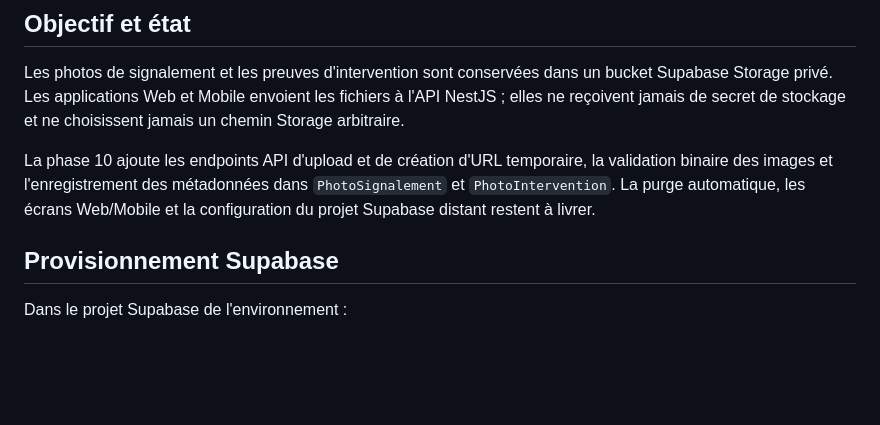
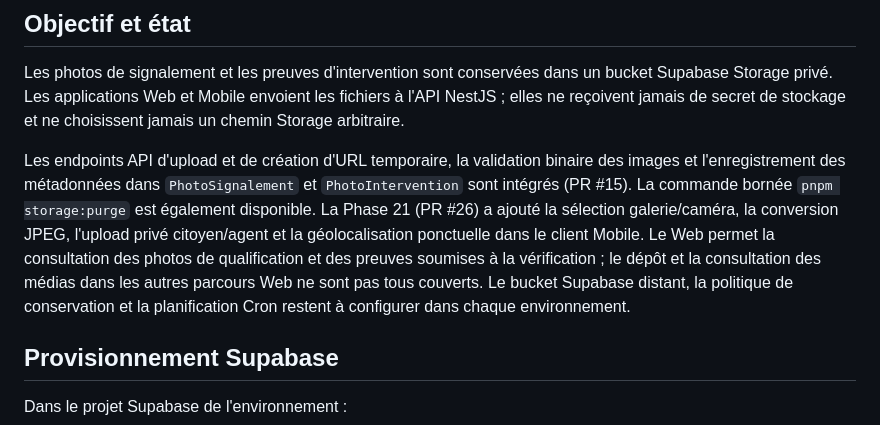
Before and after one commit to fadellba/isieco-report, a Markdown page: docs/storage/README.md, the part around the change. Rendered like a GitHub page; blank space fills up the shorter version.

Commit message:
docs: synchronize docs/storage/README.md with Phase 20 and 21

```diff
--- a/docs/storage/README.md
+++ b/docs/storage/README.md
@@ -4,7 +4,7 @@
 
 Les photos de signalement et les preuves d'intervention sont conservées dans un bucket Supabase Storage privé. Les applications Web et Mobile envoient les fichiers à l'API NestJS ; elles ne reçoivent jamais de secret de stockage et ne choisissent jamais un chemin Storage arbitraire.
 
-La phase 10 ajoute les endpoints API d'upload et de création d'URL temporaire, la validation binaire des images et l'enregistrement des métadonnées dans `PhotoSignalement` et `PhotoIntervention`. La purge automatique, les écrans Web/Mobile et la configuration du projet Supabase distant restent à livrer.
+Les endpoints API d'upload et de création d'URL temporaire, la validation binaire des images et l'enregistrement des métadonnées dans `PhotoSignalement` et `PhotoIntervention` sont intégrés (PR #15). La commande bornée `pnpm storage:purge` est également disponible. La Phase 21 (PR #26) a ajouté la sélection galerie/caméra, la conversion JPEG, l'upload privé citoyen/agent et la géolocalisation ponctuelle dans le client Mobile. Le Web permet la consultation des photos de qualification et des preuves soumises à la vérification ; le dépôt et la consultation des médias dans les autres parcours Web ne sont pas tous couverts. Le bucket Supabase distant, la politique de conservation et la planification Cron restent à configurer dans chaque environnement.
 
 ## Provisionnement Supabase
 
```
